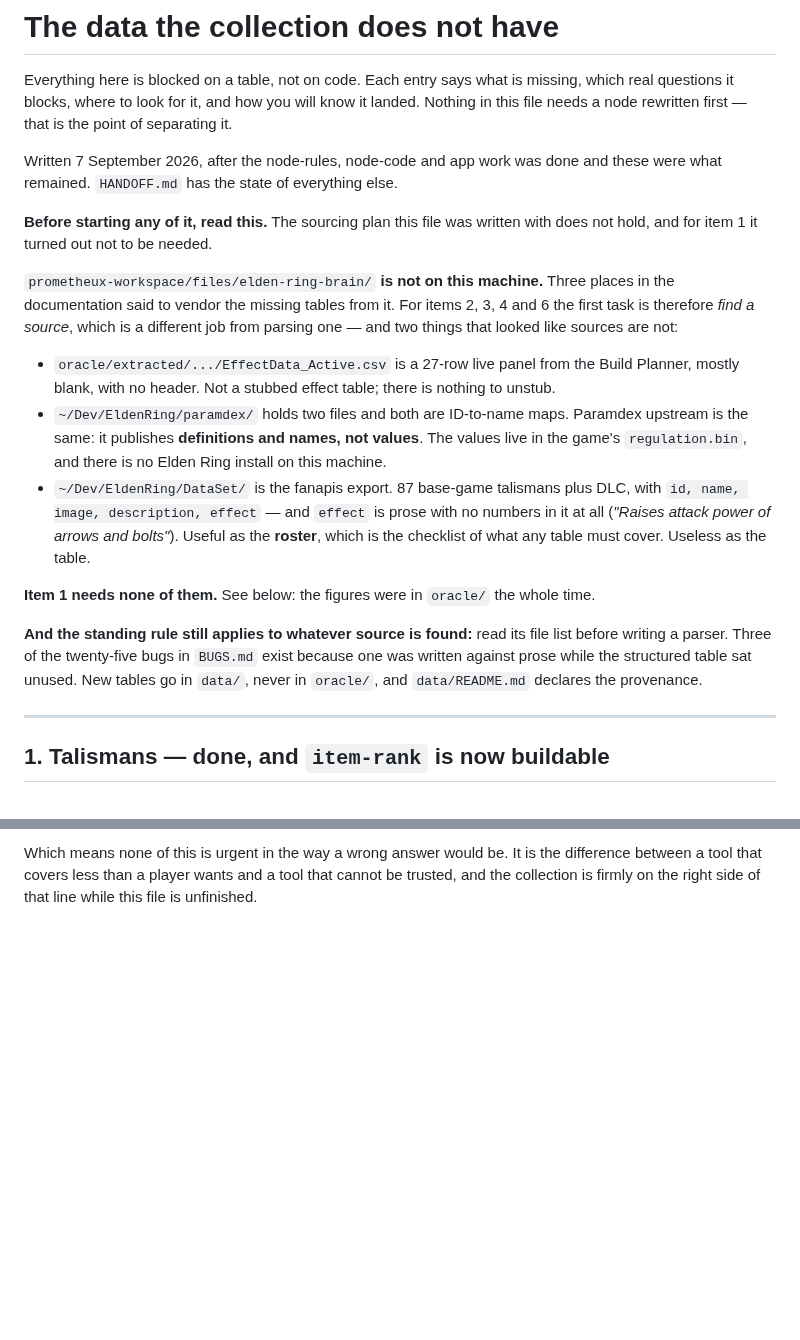
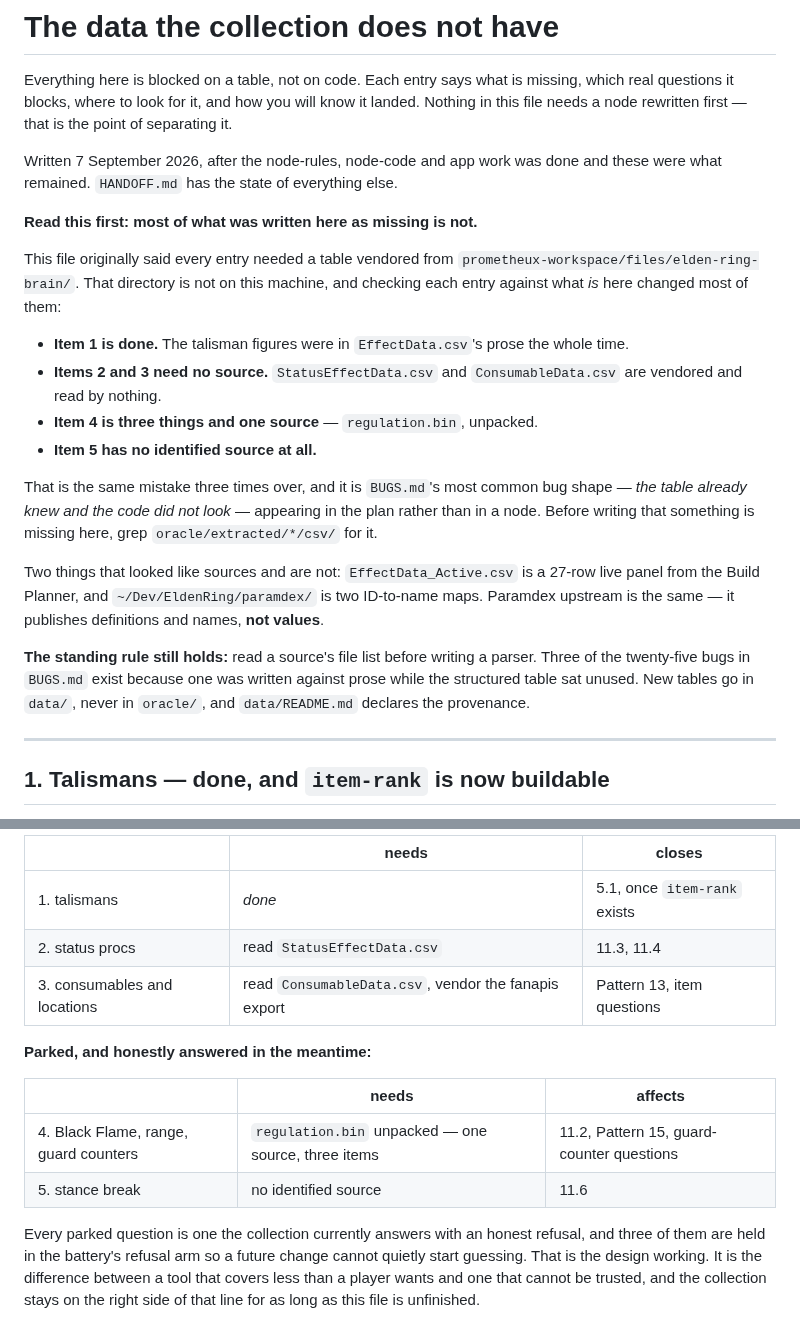
Before and after one commit to mozartdiniz/elden-ring-vouch, a Markdown page: DATA.md, 2 parts joined by grey strips. Rendered like a GitHub page; blank space fills up the shorter version.

```diff
--- a/DATA.md
+++ b/DATA.md
@@ -7,30 +7,30 @@ this file needs a node rewritten first — that is the point of separating it.
 Written 7 September 2026, after the node-rules, node-code and app work was done and these were
 what remained. `HANDOFF.md` has the state of everything else.
 
-**Before starting any of it, read this.** The sourcing plan this file was written with does
-not hold, and for item 1 it turned out not to be needed.
+**Read this first: most of what was written here as missing is not.**
 
-`prometheux-workspace/files/elden-ring-brain/` **is not on this machine.** Three places in the
-documentation said to vendor the missing tables from it. For items 2, 3, 4 and 6 the first
-task is therefore *find a source*, which is a different job from parsing one — and two things
-that looked like sources are not:
+This file originally said every entry needed a table vendored from
+`prometheux-workspace/files/elden-ring-brain/`. That directory is not on this machine, and
+checking each entry against what *is* here changed most of them:
 
-- `oracle/extracted/.../EffectData_Active.csv` is a 27-row live panel from the Build Planner,
-  mostly blank, with no header. Not a stubbed effect table; there is nothing to unstub.
-- `~/Dev/EldenRing/paramdex/` holds two files and both are ID-to-name maps. Paramdex upstream
-  is the same: it publishes **definitions and names, not values**. The values live in the
-  game's `regulation.bin`, and there is no Elden Ring install on this machine.
-- `~/Dev/EldenRing/DataSet/` is the fanapis export. 87 base-game talismans plus DLC, with
-  `id, name, image, description, effect` — and `effect` is prose with no numbers in it at all
-  (*"Raises attack power of arrows and bolts"*). Useful as the **roster**, which is the
-  checklist of what any table must cover. Useless as the table.
+- **Item 1 is done.** The talisman figures were in `EffectData.csv`'s prose the whole time.
+- **Items 2 and 3 need no source.** `StatusEffectData.csv` and `ConsumableData.csv` are
+  vendored and read by nothing.
+- **Item 4 is three things and one source** — `regulation.bin`, unpacked.
+- **Item 5 has no identified source at all.**
 
-**Item 1 needs none of them.** See below: the figures were in `oracle/` the whole time.
+That is the same mistake three times over, and it is `BUGS.md`'s most common bug shape — *the
+table already knew and the code did not look* — appearing in the plan rather than in a node.
+Before writing that something is missing here, grep `oracle/extracted/*/csv/` for it.
 
-**And the standing rule still applies to whatever source is found:** read its file list before
-writing a parser. Three of the twenty-five bugs in `BUGS.md` exist because one was written
-against prose while the structured table sat unused. New tables go in `data/`, never in
-`oracle/`, and `data/README.md` declares the provenance.
+Two things that looked like sources and are not: `EffectData_Active.csv` is a 27-row live panel
+from the Build Planner, and `~/Dev/EldenRing/paramdex/` is two ID-to-name maps. Paramdex
+upstream is the same — it publishes definitions and names, **not values**.
+
+**The standing rule still holds:** read a source's file list before writing a parser. Three of
+the twenty-five bugs in `BUGS.md` exist because one was written against prose while the
+structured table sat unused. New tables go in `data/`, never in `oracle/`, and
+`data/README.md` declares the provenance.
 
 ---
 
@@ -148,4 +139,19 @@ cannot quietly start guessing.
 
-Which means none of this is urgent in the way a wrong answer would be. It is the difference
-between a tool that covers less than a player wants and a tool that cannot be trusted, and the
-collection is firmly on the right side of that line while this file is unfinished.
+| | needs | closes |
+|---|---|---|
+| 1. talismans | *done* | 5.1, once `item-rank` exists |
+| 2. status procs | read `StatusEffectData.csv` | 11.3, 11.4 |
+| 3. consumables and locations | read `ConsumableData.csv`, vendor the fanapis export | Pattern 13, item questions |
+
+**Parked, and honestly answered in the meantime:**
+
+| | needs | affects |
+|---|---|---|
+| 4. Black Flame, range, guard counters | `regulation.bin` unpacked — one source, three items | 11.2, Pattern 15, guard-counter questions |
+| 5. stance break | no identified source | 11.6 |
+
+Every parked question is one the collection currently answers with an honest refusal, and
+three of them are held in the battery's refusal arm so a future change cannot quietly start
+guessing. That is the design working. It is the difference between a tool that covers less
+than a player wants and one that cannot be trusted, and the collection stays on the right side
+of that line for as long as this file is unfinished.
```
Also changed, not shown: other parts of DATA.md (+49 -58 lines).
